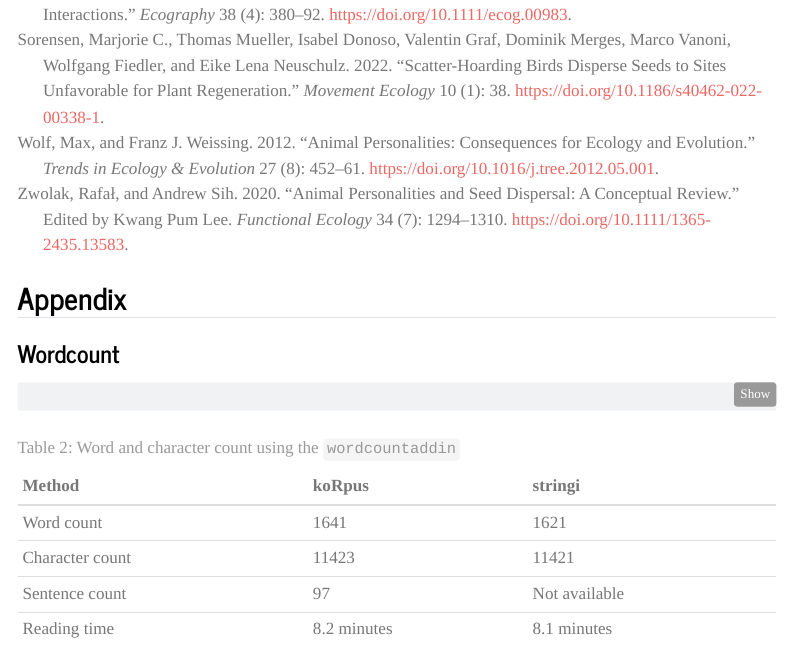
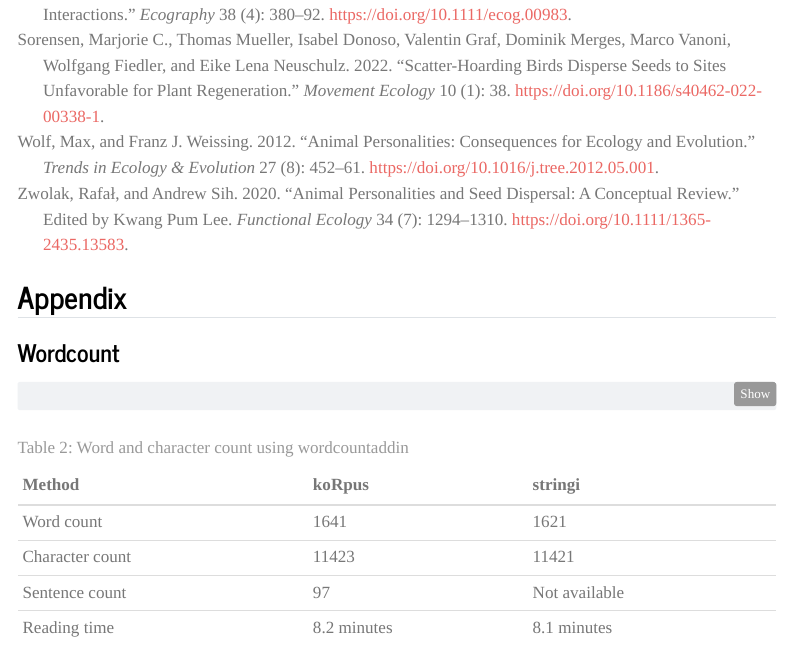
Before and after one commit to kinmar01/cma-semesterproject, a Quarto document (index.qmd): the page in a window 1100 px wide, from 7900 px down before the commit and from 7820 px down after it, so that both start at the same text. Rendered offline with R 4.5, knitr and Pandoc in place of Quarto, with nearby package versions; some code elsewhere in the file could not run offline; menus at the side of the page are left out; common packages that the code uses without loading them are loaded.

Commit message:
spelling fix

```diff
--- a/index.qmd
+++ b/index.qmd
@@ -591,4 +591,4 @@ wordcountaddin:::text_stats()
 |Sentence count  |97          |Not available |
 |Reading time    |8.2 minutes |8.1 minutes   |
 
-: Word and character count using the `wordcountaddin` {#tbl-word-count}
+: Word and character count using wordcountaddin {#tbl-word-count}
```
